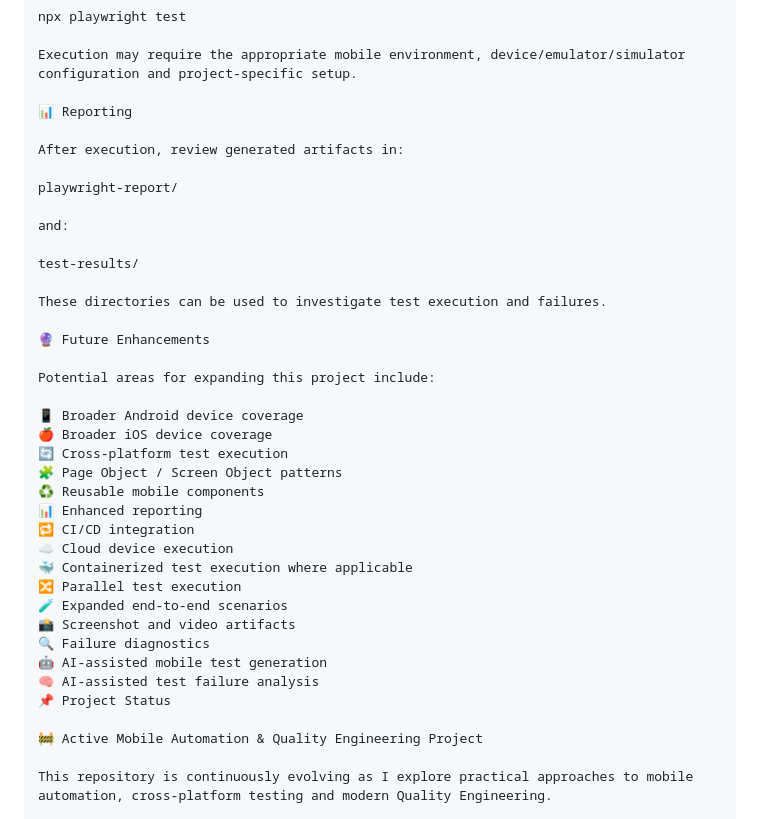
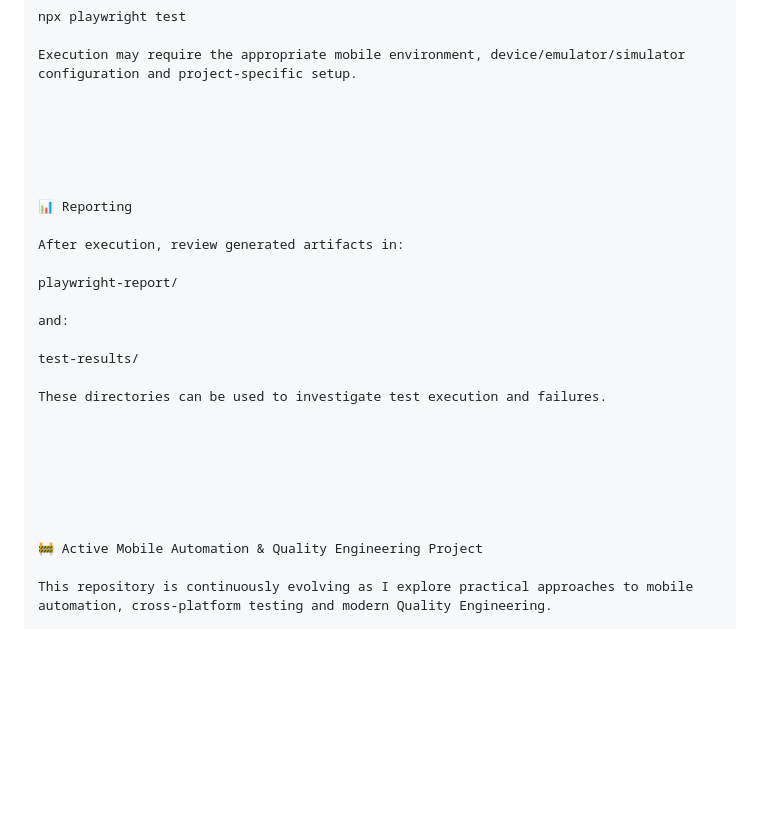
Before and after one commit to ArpitChoubey/MobileWright-Typescript---Mobile--Automation-Testing-, a Markdown page: README.md, the part around one of its changes. Rendered like a GitHub page; blank space fills up the shorter version.

```diff
--- a/README.md
+++ b/README.md
@@ -351,6 +428,11 @@ npx playwright test
 
 Execution may require the appropriate mobile environment, device/emulator/simulator configuration and project-specific setup.
 
+
+
+
+
+
 📊 Reporting
 
 After execution, review generated artifacts in:
@@ -363,26 +445,11 @@ test-results/
 
 These directories can be used to investigate test execution and failures.
 
-🔮 Future Enhancements
 
-Potential areas for expanding this project include:
 
-📱 Broader Android device coverage
-🍎 Broader iOS device coverage
-🔄 Cross-platform test execution
-🧩 Page Object / Screen Object patterns
-♻️ Reusable mobile components
-📊 Enhanced reporting
-🔁 CI/CD integration
-☁️ Cloud device execution
-🐳 Containerized test execution where applicable
-🔀 Parallel test execution
-🧪 Expanded end-to-end scenarios
-📸 Screenshot and video artifacts
-🔍 Failure diagnostics
-🤖 AI-assisted mobile test generation
-🧠 AI-assisted test failure analysis
-📌 Project Status
+
+
+
 
 🚧 Active Mobile Automation & Quality Engineering Project
 
```
Also changed, not shown: other parts of README.md (+97 -0 lines).
